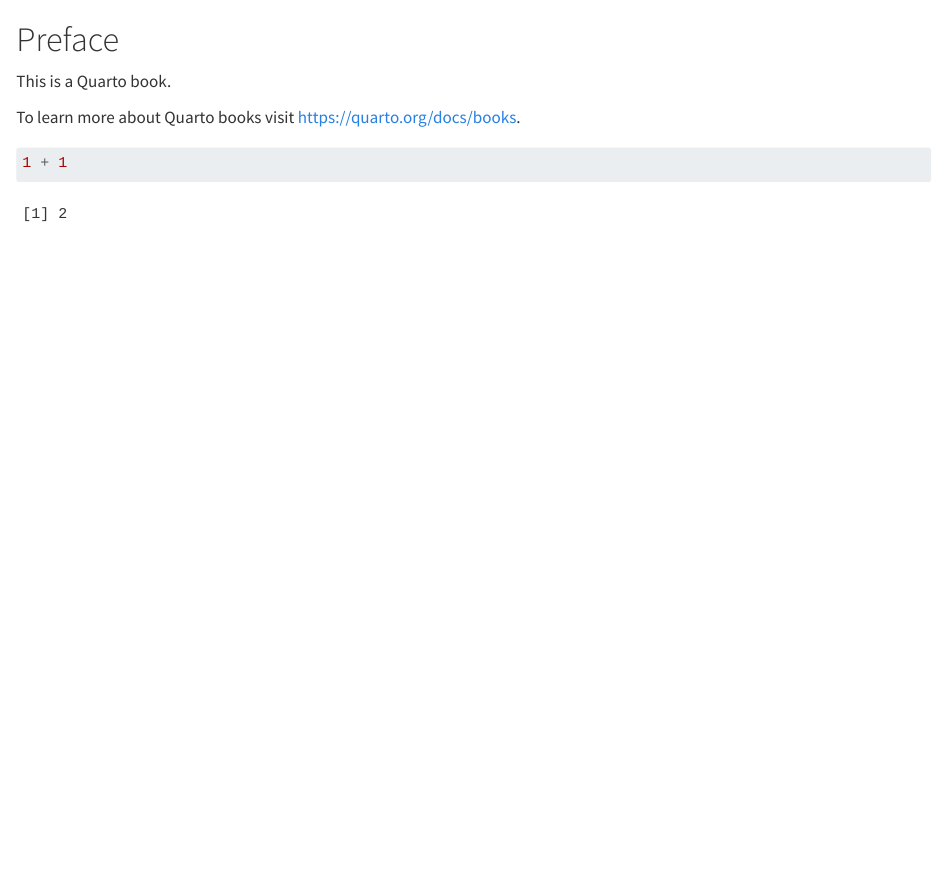
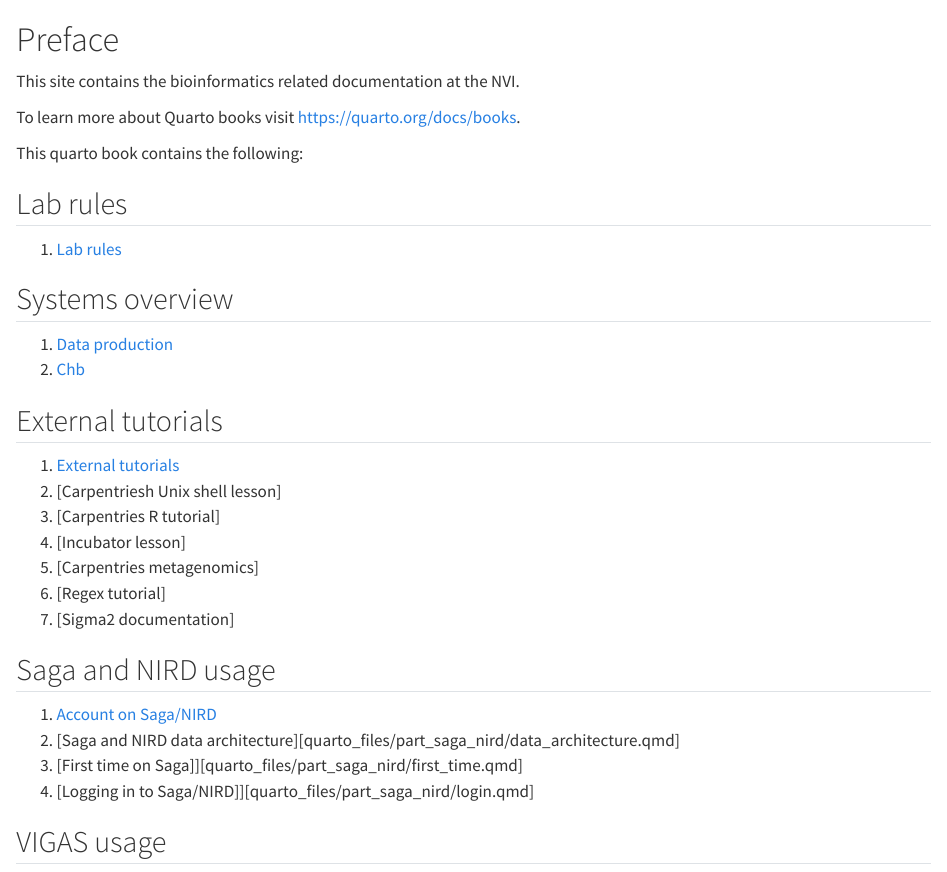
Before and after one commit to NorwegianVeterinaryInstitute/bioinf-documentation, a Quarto document (index.qmd): the page in a window 1100 px wide, from its top. Rendered offline with R 4.5, knitr and Pandoc in place of Quarto, with nearby package versions.

Commit message:
Update index.qmd
Creating index structure

````diff
--- a/index.qmd
+++ b/index.qmd
@@ -1,9 +1,36 @@
 # Preface {.unnumbered}
 
-This is a Quarto book.
+This site contains the bioinformatics related documentation at the NVI.
 
 To learn more about Quarto books visit <https://quarto.org/docs/books>.
 
-```{r}
-1 + 1
-```
+This quarto book contains the following:
+
+## Lab rules
+
+1.  [Lab rules](quarto_files/labrules/labrules.qmd)
+
+## Systems overview
+
+1.  [Data production](quarto_files/part_configrations/setting_home_dir.qmd)
+2.  [Chb](quarto_files/part_configrations/connecting_r_studio_to_github.qmd)
+
+## External tutorials
+
+1. [External tutorials](quarto_files/part_external/external_tutorials.qmd)
+1. [Carpentriesh Unix shell lesson]
+2. [Carpentries R tutorial]
+3. [Incubator lesson]
+4. [Carpentries metagenomics]
+5. [Regex tutorial]
+6. [Sigma2 documentation]
+
+## Saga and NIRD usage
+
+1. [Account on Saga/NIRD](quarto_files/part_saga_nird/external_tutorials.qmd)
+2. [Saga and NIRD data architecture][quarto_files/part_saga_nird/data_architecture.qmd]
+3. [First time on Saga]][quarto_files/part_saga_nird/first_time.qmd]
+4. [Logging in to Saga/NIRD]][quarto_files/part_saga_nird/login.qmd]
+
+
+## VIGAS usage
````
